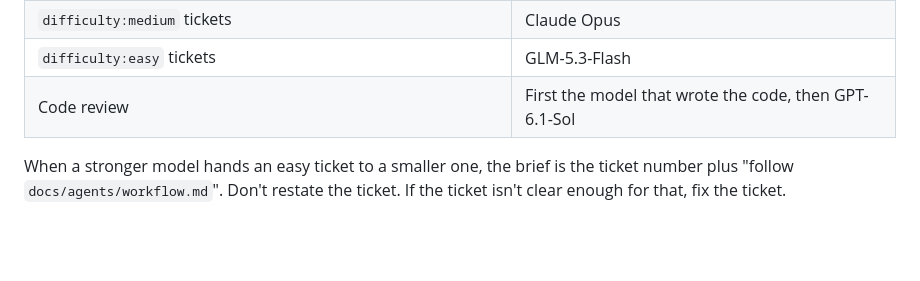
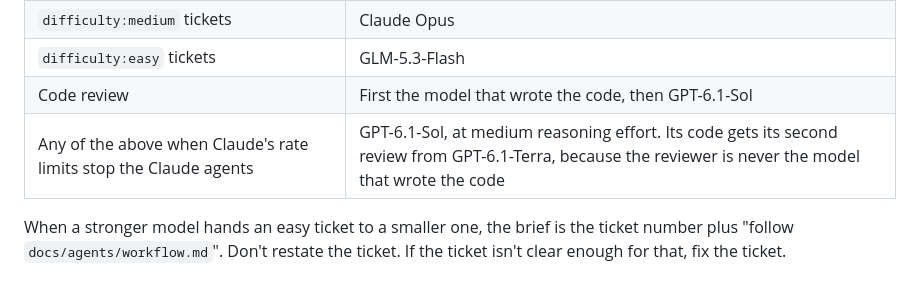
Before and after one commit to MMaahir/sow, a Markdown page: docs/agents/workflow.md, the part around the change. GitHub-like rendering; blank space fills up the shorter version.

Commit message:
docs: fall back to GPT-6.1-Sol when Claude's limits run out
Co-Authored-By: Claude Opus 5.5 <noreply@anthropic.com>

```diff
--- a/docs/agents/workflow.md
+++ b/docs/agents/workflow.md
@@ -143,6 +143,7 @@ The author's routing. A session that orchestrates others follows it.
 | `difficulty:medium` tickets | Claude Opus |
 | `difficulty:easy` tickets | GLM-5.3-Flash |
 | Code review | First the model that wrote the code, then GPT-6.1-Sol |
+| Any of the above when Claude's rate limits stop the Claude agents | GPT-6.1-Sol, at medium reasoning effort. Its code gets its second review from GPT-6.1-Terra, because the reviewer is never the model that wrote the code |
 
 When a stronger model hands an easy ticket to a smaller one, the brief is the ticket number plus "follow `docs/agents/workflow.md`". Don't restate the ticket. If the ticket isn't clear enough for that, fix the ticket.
 
```
